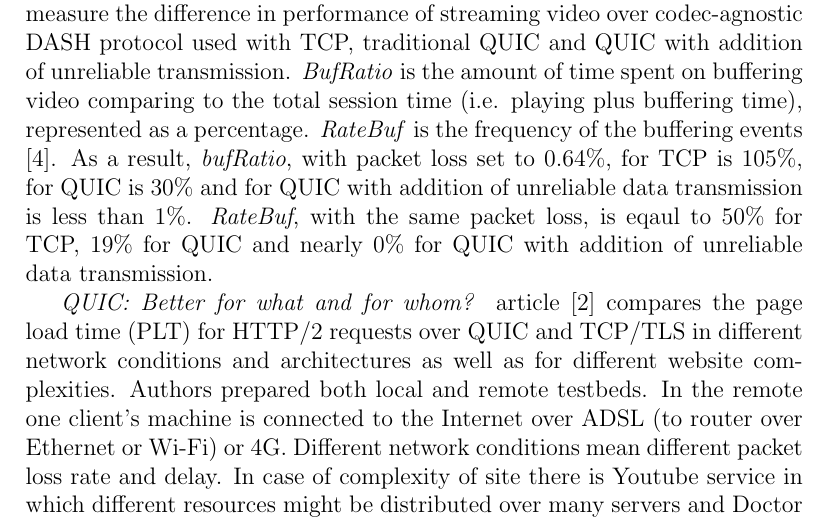
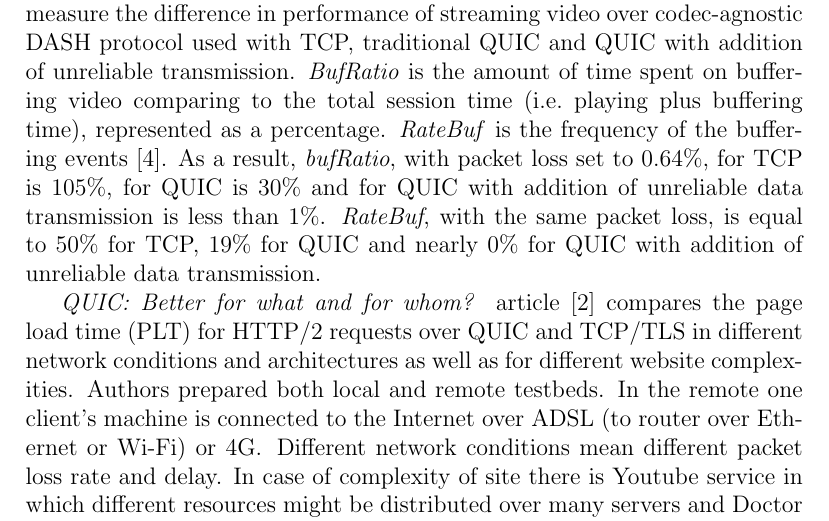
Before and after one commit to mickel8/msc_thesis, a LaTeX document (main.tex, which reads __02__state-of-the-art.tex): part of page 7 of 32, cut so that both start at the same text. Compiled offline with pdfLaTeX.

Commit message:
Fix __02__state-of-the-art style and format

```diff
--- a/__02__state-of-the-art.tex
+++ b/__02__state-of-the-art.tex
@@ -1,4 +1,3 @@
 \section{State of the art}
 \label{sec:state-of-the-art}
-% Wstęp.Zawiera opis   dziedziny   pracy niezbędny  dla  precyzyjnego  postawienia problemów i metod ich rozwiązania.Zawiera również opis  stanu  wiedzy w  zakresie proponowanych  rozwiązań  oparty  o  najnowszą  literaturę  monograficzną  (książki), źródłową  (czasopisma  naukowe), publikacje   konferencyjne, preprinty   oraz inne dokumenty elektroniczne  zweryfikowanych autorów.Ostatnim  elementem  wstępu jest spis  problemów  otwartych w  zakresie  których realizowane  będą  badania,  oraz teza pracy, która  krótko  charakteryzuje  wynik naukowy jaki ma zostać osiągnięty.
 
@@ -9,14 +8,14 @@ Authors of this document tag H.264 video frames depending on their importance.
 The same approach is applied to \textit{B-Frames} that depends on both \textit{I-Frames} and \textit{P-frames}.
 Authors state that the loss of \textit{P-Frames} or \textit{B-Frames} has minimal or no impact on the user's quality of experience (QoE).
 They use i.a. \textit{buffering ratio (bufRatio)} and \textit{rate of buffering (rateBuf)} metrics to measure the difference in performance of streaming video over codec-agnostic DASH protocol used with TCP, traditional QUIC and QUIC with addition of unreliable transmission.
-\textit{BufRatio} is the amount of time spent on buffering video comparing to the total session time (i.e. playing plus buffering time), represented as a percentage.
-\textit{RateBuf} is the frequency of the buffering events \cite{impact-of-video-quality-on-user-engagement}.
+\textit{BufRatio} is the amount of time spent on buffering video comparing to the total session time (i.e.\ playing plus buffering time), represented as a percentage.
+\textit{RateBuf} is the frequency of the buffering events~\cite{impact-of-video-quality-on-user-engagement}.
 As a result, \textit{bufRatio}, with packet loss set to 0.64\%, for TCP is 105\%, for QUIC is 30\% and for QUIC with addition of unreliable data transmission is less than 1\%.
-\textit{RateBuf}, with the same packet loss, is eqaul to 50\% for TCP, 19\% for QUIC and nearly 0\% for QUIC with addition of unreliable data transmission.
+\textit{RateBuf}, with the same packet loss, is equal to 50\% for TCP, 19\% for QUIC and nearly 0\% for QUIC with addition of unreliable data transmission.
 
-\textit{QUIC: Better for what and for whom?} article \cite{quic-better-for-what-and-for-whom} compares the page load time (PLT) for HTTP/2 requests over QUIC and TCP/TLS in different network conditions and architectures as well as for different website complexities.
+\textit{QUIC: Better for what and for whom?} article~\cite{quic-better-for-what-and-for-whom} compares the page load time (PLT) for HTTP/2 requests over QUIC and TCP/TLS in different network conditions and architectures as well as for different website complexities.
 Authors prepared both local and remote testbeds.
-In the remote one client's machine is connected to the Internet over ADSL (to router over Ethernet or Wi-Fi) or 4G.
+In the remote one client's machine is connected to the Internet over ADSL (to router over Ethernet or Wi-Fi) or 4G\@.
 Different network conditions mean different packet loss rate and delay.
 In case of complexity of site there is Youtube service in which different resources might be distributed over many servers and Doctor (website of the ANR project) website where ale files are located on the same server.
 Authors concludes that QUIC outperforms HTTP/2 over TCP/TLS in unstable networks but in case of stable and reliable networks the benefits of QUIC are not so obvious.
```
Also changed, not shown: __02__state-of-the-art.tex (18 more changed lines).
